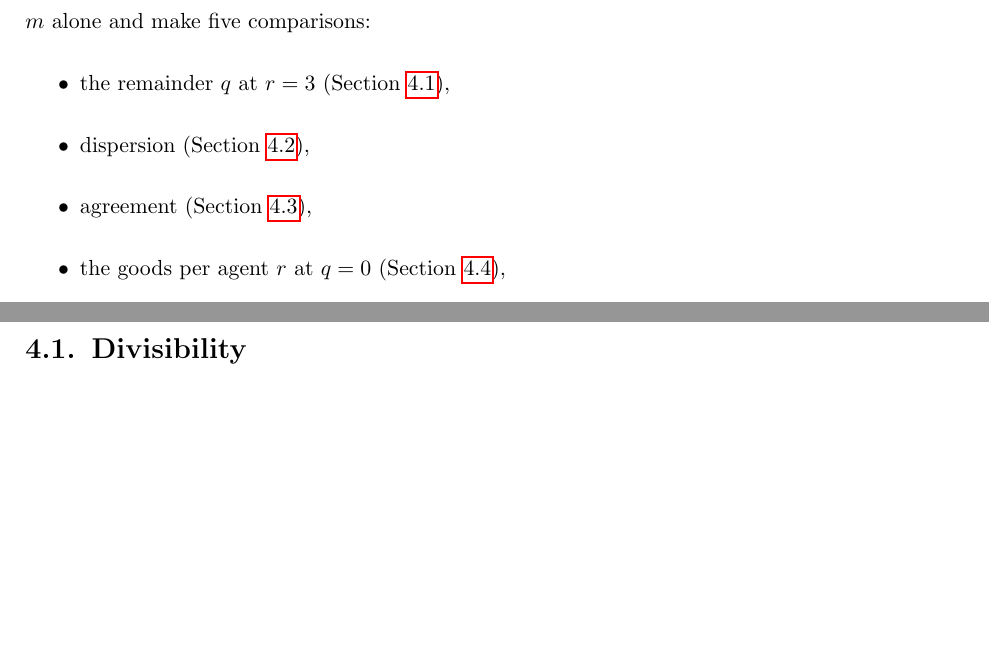
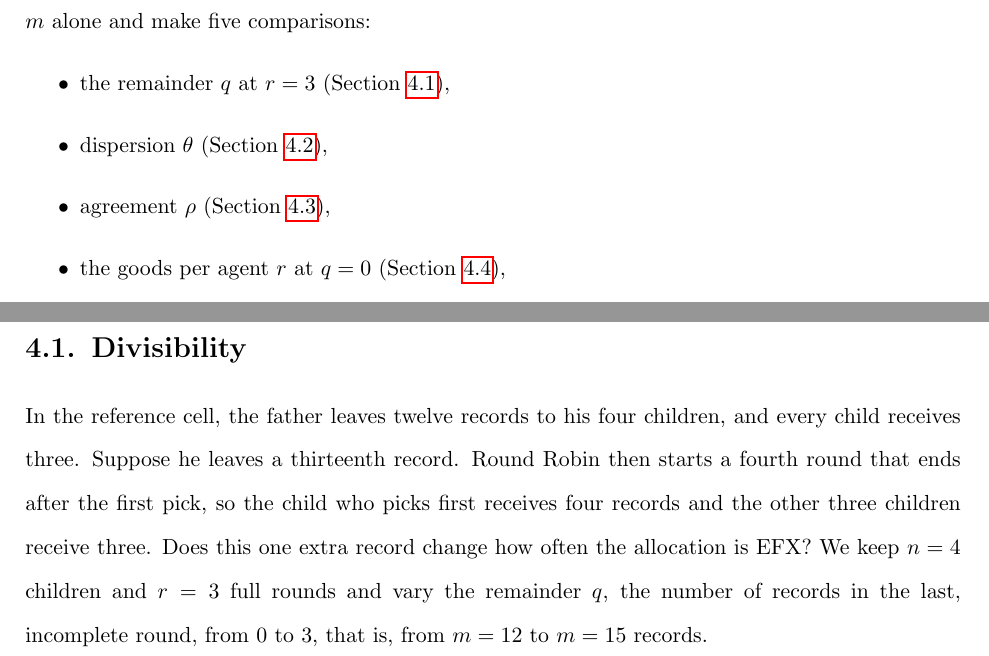
Before and after one commit to francisco-waggershauser/Bachelor_Thesis, a LaTeX thesis (main.tex, which reads chapters/03_model.tex, chapters/04_results/sec2_divisibility.tex): two parts of pages 25 and 27 of 57 before the commit and two parts of pages 25 and 26 of 57 after it, joined at a grey line, cut so that both start at the same text, the shorter picture padded with empty space. Compiled offline with pdfLaTeX.

Commit message:
Updates from Overleaf

```diff
--- a/chapters/03_model.tex
+++ b/chapters/03_model.tex
@@ -196,8 +196,8 @@ remainder, or both. More agents with the same goods change them as well. We ther
 compare cells by $m$ alone and make five comparisons:
 \begin{itemize}
   \item the remainder $q$ at $r=3$ (Section~\ref{sec:divisibility}),
-  \item dispersion (Section~\ref{sec:dispersion}),
-  \item agreement (Section~\ref{sec:agreement}),
+  \item dispersion $\theta$ (Section~\ref{sec:dispersion}),
+  \item agreement $\rho$ (Section~\ref{sec:agreement}),
   \item the goods per agent $r$ at $q=0$ (Section~\ref{sec:goods}),
   \item the number of agents at $r=3$ and $q=0$, that is, more agents who each receive the same
     number of goods (Section~\ref{sec:agents}).
--- a/chapters/04_results/sec2_divisibility.tex
+++ b/chapters/04_results/sec2_divisibility.tex
@@ -3,6 +3,14 @@
 %% agent (m = 12 to 15 for n = 4). Divisibility decides when values are similar and fades when
 %% values are very unequal, which is why the main figure shows three levels of dispersion. With
 %% identical valuations and q > 0, round robin is never EFX (proven).
+
+In the reference cell, the father leaves twelve records to his four children, and every child
+receives three. Suppose he leaves a thirteenth record. Round Robin then starts a fourth round that
+ends after the first pick, so the child who picks first receives four records and the other three
+children receive three. Does this one extra record change how often the allocation is EFX? We keep
+$n=4$ children and $r=3$ full rounds and vary the remainder $q$, the number of records in the last,
+incomplete round, from $0$ to $3$, that is, from $m=12$ to $m=15$ records.
+
 
 \subsection{EFX Rate}\label{sec:divisibility-rate}
 
```
